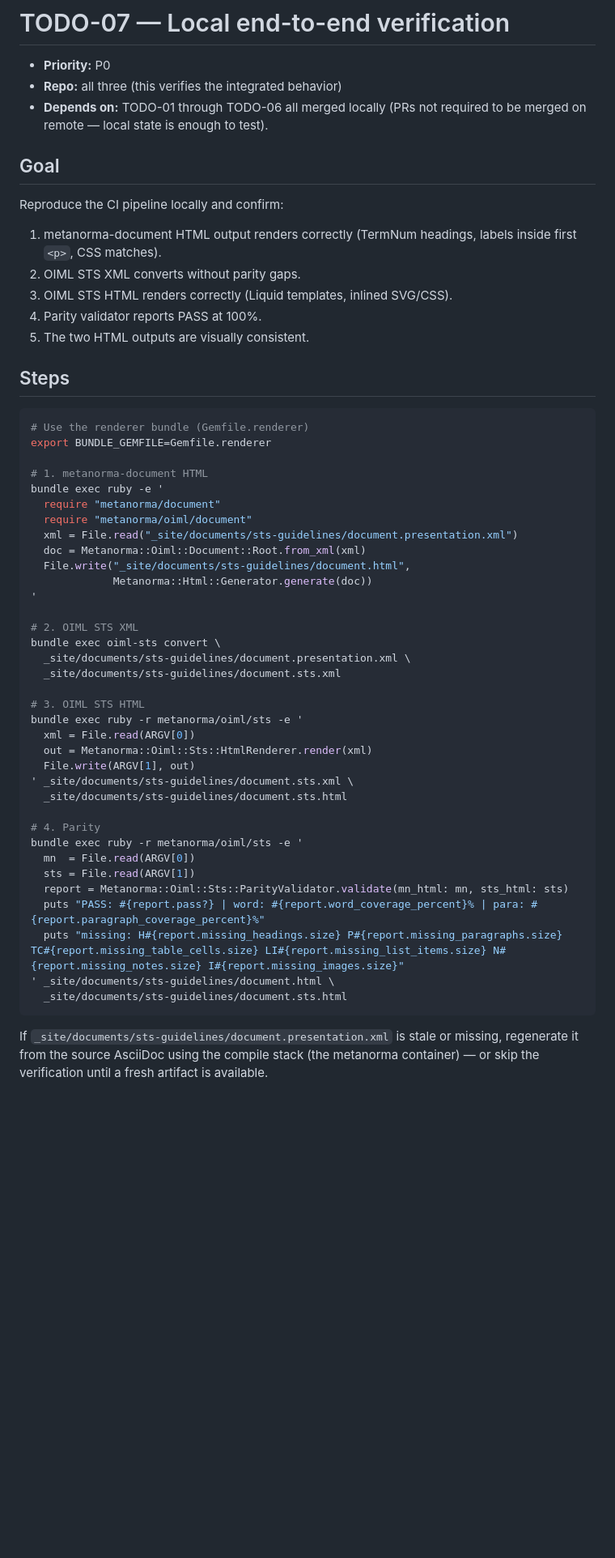
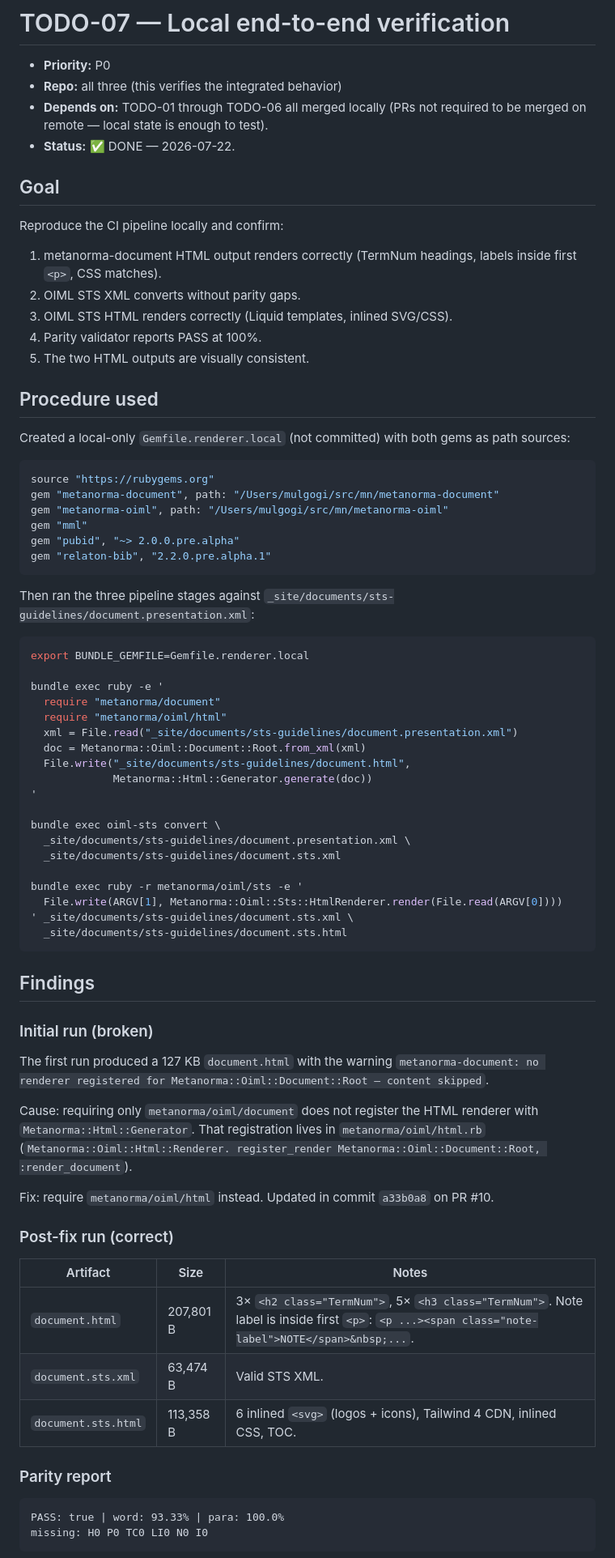
Before and after one commit to oimlsmart/specs, a Markdown page: TODO.complete/07-local-e2e-verification.md, the part around one of its changes. Shown at 81% size. Rendered like a GitHub page; blank space fills up the shorter version.

````diff
--- a/TODO.complete/07-local-e2e-verification.md
+++ b/TODO.complete/07-local-e2e-verification.md
@@ -4,6 +4,7 @@
 - **Repo:** all three (this verifies the integrated behavior)
 - **Depends on:** TODO-01 through TODO-06 all merged locally (PRs not
   required to be merged on remote — local state is enough to test).
+- **Status:** ✅ DONE — 2026-07-22.
 
 ## Goal
 
@@ -16,47 +17,73 @@ Reproduce the CI pipeline locally and confirm:
 4. Parity validator reports PASS at 100%.
 5. The two HTML outputs are visually consistent.
 
-## Steps
+## Procedure used
+
+Created a local-only `Gemfile.renderer.local` (not committed) with both
+gems as path sources:
+
+```ruby
+source "https://rubygems.org"
+gem "metanorma-document", path: "/Users/mulgogi/src/mn/metanorma-document"
+gem "metanorma-oiml", path: "/Users/mulgogi/src/mn/metanorma-oiml"
+gem "mml"
+gem "pubid", "~> 2.0.0.pre.alpha"
+gem "relaton-bib", "2.2.0.pre.alpha.1"
+```
+
+Then ran the three pipeline stages against
+`_site/documents/sts-guidelines/document.presentation.xml`:
 
 ```bash
-# Use the renderer bundle (Gemfile.renderer)
-export BUNDLE_GEMFILE=Gemfile.renderer
+export BUNDLE_GEMFILE=Gemfile.renderer.local
 
-# 1. metanorma-document HTML
 bundle exec ruby -e '
   require "metanorma/document"
-  require "metanorma/oiml/document"
+  require "metanorma/oiml/html"
   xml = File.read("_site/documents/sts-guidelines/document.presentation.xml")
   doc = Metanorma::Oiml::Document::Root.from_xml(xml)
   File.write("_site/documents/sts-guidelines/document.html",
              Metanorma::Html::Generator.generate(doc))
 '
 
-# 2. OIML STS XML
 bundle exec oiml-sts convert \
   _site/documents/sts-guidelines/document.presentation.xml \
   _site/documents/sts-guidelines/document.sts.xml
 
-# 3. OIML STS HTML
 bundle exec ruby -r metanorma/oiml/sts -e '
-  xml = File.read(ARGV[0])
-  out = Metanorma::Oiml::Sts::HtmlRenderer.render(xml)
-  File.write(ARGV[1], out)
+  File.write(ARGV[1], Metanorma::Oiml::Sts::HtmlRenderer.render(File.read(ARGV[0])))
 ' _site/documents/sts-guidelines/document.sts.xml \
-  _site/documents/sts-guidelines/document.sts.html
-
-# 4. Parity
-bundle exec ruby -r metanorma/oiml/sts -e '
-  mn  = File.read(ARGV[0])
-  sts = File.read(ARGV[1])
-  report = Metanorma::Oiml::Sts::ParityValidator.validate(mn_html: mn, sts_html: sts)
-  puts "PASS: #{report.pass?} | word: #{report.word_coverage_percent}% | para: #{report.paragraph_coverage_percent}%"
-  puts "missing: H#{report.missing_headings.size} P#{report.missing_paragraphs.size} TC#{report.missing_table_cells.size} LI#{report.missing_list_items.size} N#{report.missing_notes.size} I#{report.missing_images.size}"
-' _site/documents/sts-guidelines/document.html \
   _site/documents/sts-guidelines/document.sts.html
 ```
 
-If `_site/documents/sts-guidelines/document.presentation.xml` is stale
-or missing, regenerate it from the source AsciiDoc using the compile
-stack (the metanorma container) — or skip the verification until a
-fresh artifact is available.
+## Findings
+
+### Initial run (broken)
+
+The first run produced a 127 KB `document.html` with the warning
+`metanorma-document: no renderer registered for
+Metanorma::Oiml::Document::Root — content skipped`.
+
+Cause: requiring only `metanorma/oiml/document` does not register the
+HTML renderer with `Metanorma::Html::Generator`. That registration
+lives in `metanorma/oiml/html.rb` (`Metanorma::Oiml::Html::Renderer.
+register_render Metanorma::Oiml::Document::Root, :render_document`).
+
+Fix: require `metanorma/oiml/html` instead. Updated in commit `a33b0a8`
+on PR #10.
+
+### Post-fix run (correct)
+
+| Artifact           | Size      | Notes                                                                |
+| ------------------ | --------- | -------------------------------------------------------------------- |
+| `document.html`    | 207,801 B | 3× `<h2 class="TermNum">`, 5× `<h3 class="TermNum">`. Note label is inside first `<p>`: `<p ...><span class="note-label">NOTE</span>&nbsp;...`. |
+| `document.sts.xml` | 63,474 B  | Valid STS XML.                                                       |
+| `document.sts.html`| 113,358 B | 6 inlined `<svg>` (logos + icons), Tailwind 4 CDN, inlined CSS, TOC. |
+
+### Parity report
+
+```
+PASS: true | word: 93.33% | para: 100.0%
+missing: H0 P0 TC0 LI0 N0 I0
+```
+
````
Also changed, not shown: other parts of TODO.complete/07-local-e2e-verification.md (+6 -19 lines), TODO.complete/README.md (+29 -18 lines).
